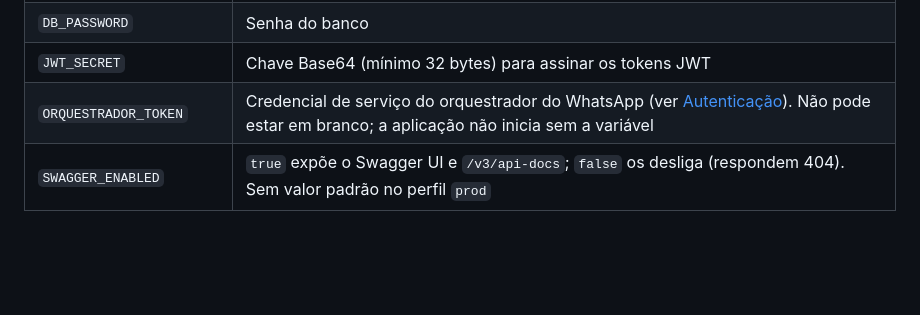
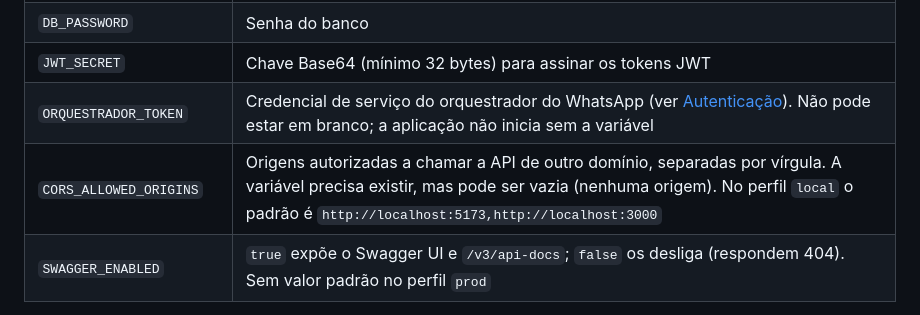
Before and after one commit to projeto-doceterapia/back-end, a Markdown page: README.md, the part around the change. GitHub-like rendering; blank space fills up the shorter version.

Commit message:
docs: document the cors origins variable
- describe CORS_ALLOWED_ORIGINS and its local default

```diff
--- a/README.md
+++ b/README.md
@@ -40,6 +40,7 @@ No perfil `prod` os nomes abaixo são obrigatórios e vêm do ambiente:
 | `DB_PASSWORD` | Senha do banco |
 | `JWT_SECRET` | Chave Base64 (mínimo 32 bytes) para assinar os tokens JWT |
 | `ORQUESTRADOR_TOKEN` | Credencial de serviço do orquestrador do WhatsApp (ver [Autenticação](#autenticação)). Não pode estar em branco; a aplicação não inicia sem a variável |
+| `CORS_ALLOWED_ORIGINS` | Origens autorizadas a chamar a API de outro domínio, separadas por vírgula. A variável precisa existir, mas pode ser vazia (nenhuma origem). No perfil `local` o padrão é `http://localhost:5173,http://localhost:3000` |
 | `SWAGGER_ENABLED` | `true` expõe o Swagger UI e `/v3/api-docs`; `false` os desliga (respondem 404). Sem valor padrão no perfil `prod` |
 
 Opcionais:
```
